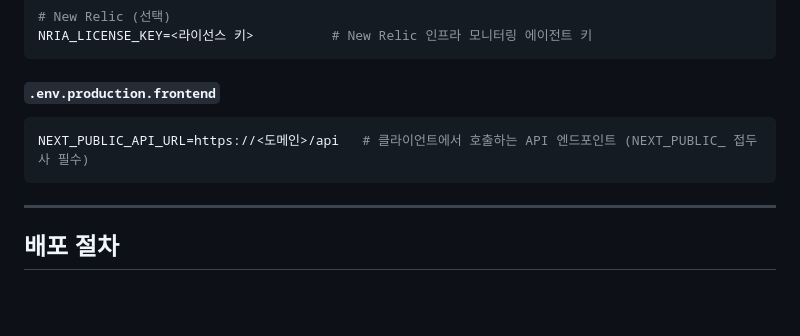
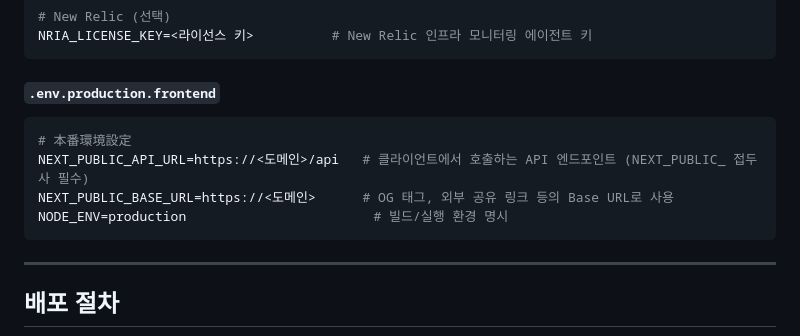
Before and after one commit to cnjw2021/ninestar-compact, a Markdown page: docs/deployment-guide.md, the part around the change. GitHub-like rendering; blank space fills up the shorter version.

Commit message:
docs: 배포 가이드에 프론트엔드 환경변수 예시 보강
- NEXT_PUBLIC_BASE_URL, NODE_ENV 추가

````diff
--- a/docs/deployment-guide.md
+++ b/docs/deployment-guide.md
@@ -93,7 +93,10 @@ NRIA_LICENSE_KEY=<라이선스 키>          # New Relic 인프라 모니터링
 
 #### `.env.production.frontend`
 ```env
+# 本番環境設定
 NEXT_PUBLIC_API_URL=https://<도메인>/api   # 클라이언트에서 호출하는 API 엔드포인트 (NEXT_PUBLIC_ 접두사 필수)
+NEXT_PUBLIC_BASE_URL=https://<도메인>      # OG 태그, 외부 공유 링크 등의 Base URL로 사용
+NODE_ENV=production                        # 빌드/실행 환경 명시
 ```
 
 ---
````
